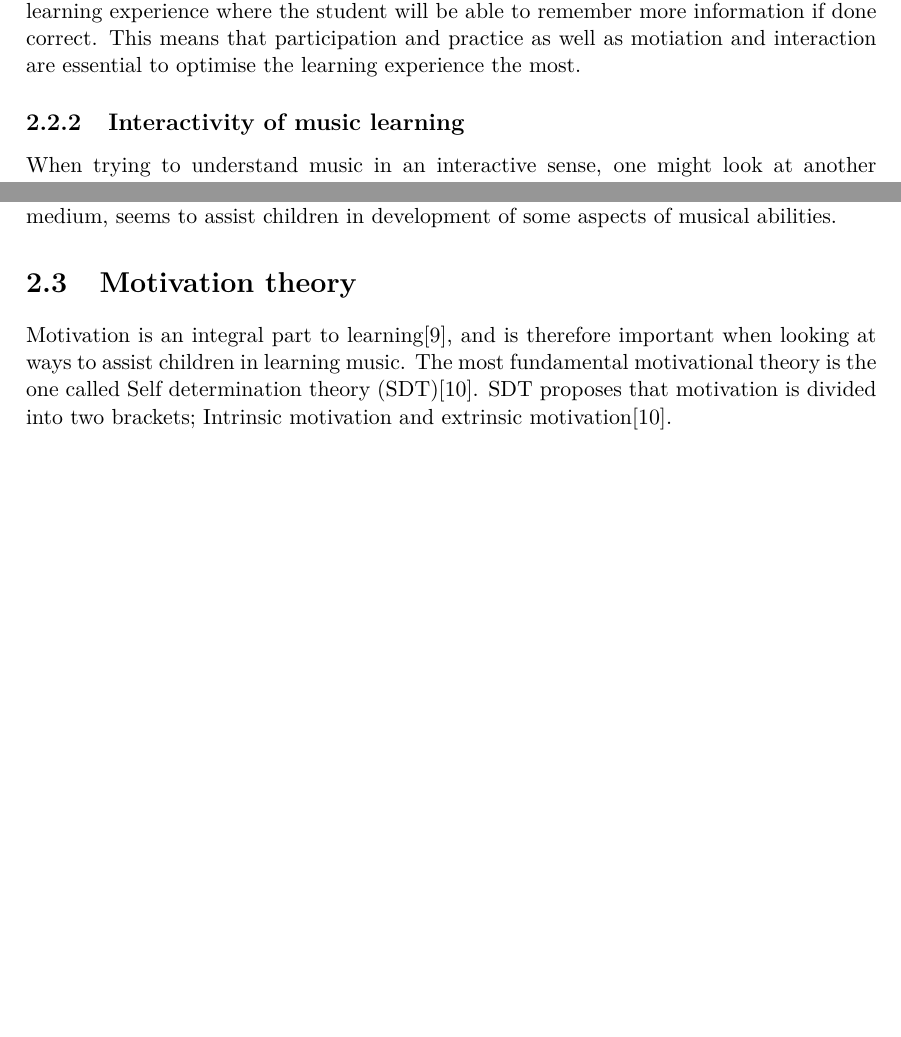
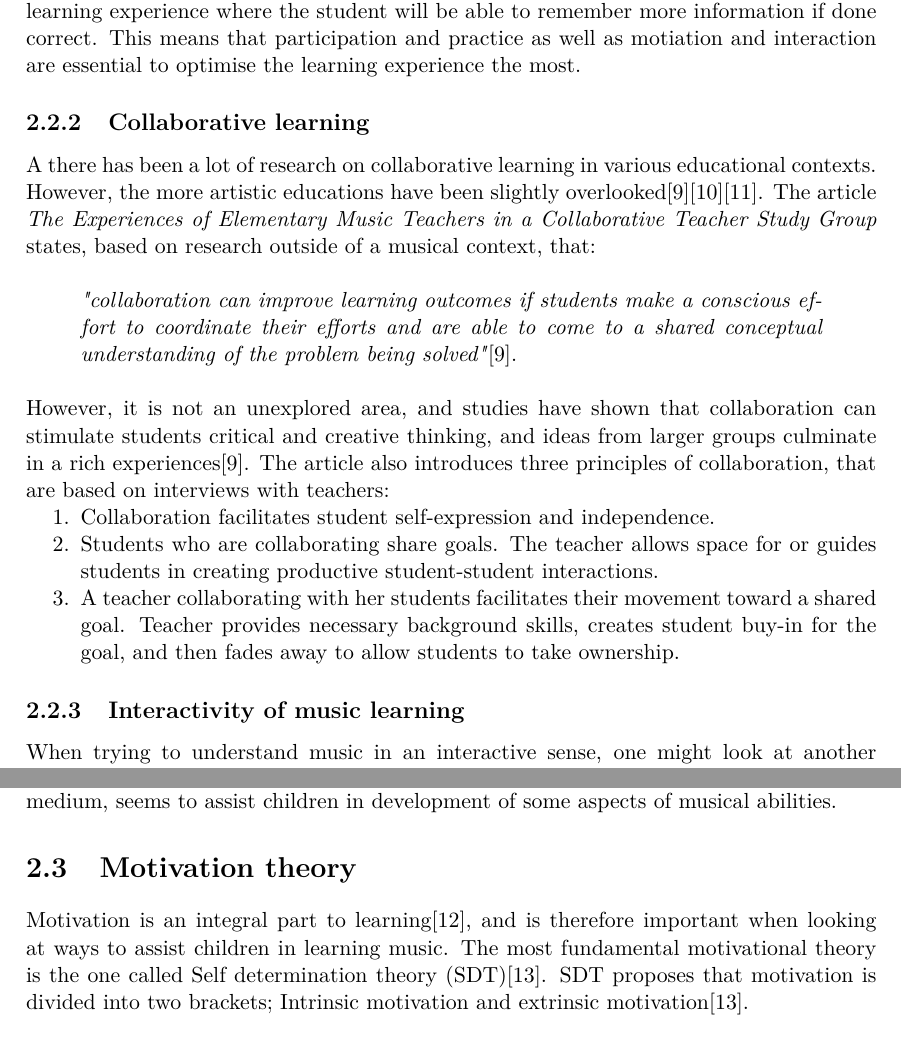
Before and after one commit to totalfreak/medialogyp4, a LaTeX thesis (Main.tex, which reads include/Analyse.tex, include/backmatter/bibliography.bib): two parts of pages 9 and 10 of 24 before the commit and two parts of pages 9 and 11 of 24 after it, joined at a grey line, cut so that both start at the same text, the shorter picture padded with empty space. Compiled offline with pdfLaTeX.

Commit message:
Added text and articles on collaboration

```diff
--- a/include/Analyse.tex
+++ b/include/Analyse.tex
@@ -85,6 +85,19 @@ Furthermore, current tools and technological inventions will be investigated to
 	\\
 	\subsection*{Sub Conclusion}
 	When learning is the goal in an education enveironment, both active learning and passive learning are being utilized. Based on the findings, active learning will provide a better learning experience where the student will be able to remember more information if done correct. This means that participation and practice as well as motiation and interaction are essential to optimise the learning experience the most.
+
+	\subsection{Collaborative learning}
+	A there has been a lot of research on collaborative learning in various educational contexts. However, the more artistic educations have been slightly overlooked\cite{collaborativeLearningTeachers}\cite{collaborativeMusicAnalysis}\cite{collaborativeLearningReview}. The article \textit{The Experiences of Elementary Music Teachers in a Collaborative Teacher Study Group} states, based on research outside of a musical context, that:\\
+	\begin{quote}
+		\textit{"collaboration can improve learning outcomes if students make a conscious effort to coordinate their efforts and are able to come to a shared conceptual understanding of the problem being solved"}\cite{collaborativeLearningTeachers}.\\
+	\end{quote}
+	However, it is not an unexplored area, and studies have shown that collaboration can stimulate students critical and creative thinking, and ideas from larger groups culminate in a rich experiences\cite{collaborativeLearningTeachers}.
+	The article also introduces three principles of collaboration, that are based on interviews with teachers:
+	\begin{enumerate}
+		\item Collaboration facilitates student self-expression and independence.
+		\item Students who are collaborating share goals. The teacher allows space for or guides students in creating productive student-student interactions.
+		\item A teacher collaborating with her students facilitates their movement toward a shared goal. Teacher provides necessary background skills, creates student buy-in for the goal, and then fades away to allow students to take ownership.
+	\end{enumerate}
 
 	\subsection{Interactivity of music learning}
 When trying to understand music in an interactive sense, one might look at another medium that incorporates interactivity: video games. In particular, one could look at interactive video games that focuses on playing or teaching music. Lily Gower and Janet McDowall conducted a study, in 2012, centered around the educational qualities gained from playing such interactive music video games\cite{interactiveMusicVideoGames}. The study aimed to establish if interactive music video games had an educational value when integrated into the existing music education.\\
--- a/include/backmatter/bibliography.bib
+++ b/include/backmatter/bibliography.bib
@@ -194,3 +194,4 @@
 	url={https://search.proquest.com/docview/1946184261?accountid=8144},
 }
 
+@article{collaborativeMusicAnalysis,
@@ -196,0 +205 @@
+@article{collaborativeLearningReview,
@@ -196,0 +210 @@
+	number = {2},
@@ -197,3 +230,8 @@
+	title = {The Experiences of Elementary Music Teachers in a Collaborative Teacher Study Group},
+	year = {2012}
+}
+
+
 @article{activelearning,
 	title={Active Learning: Creating Excitement in the
 	Classroom. 1991 ASHE-ERIC Higher Education
```
Also changed, not shown: include/backmatter/bibliography.bib (30 more changed lines).
